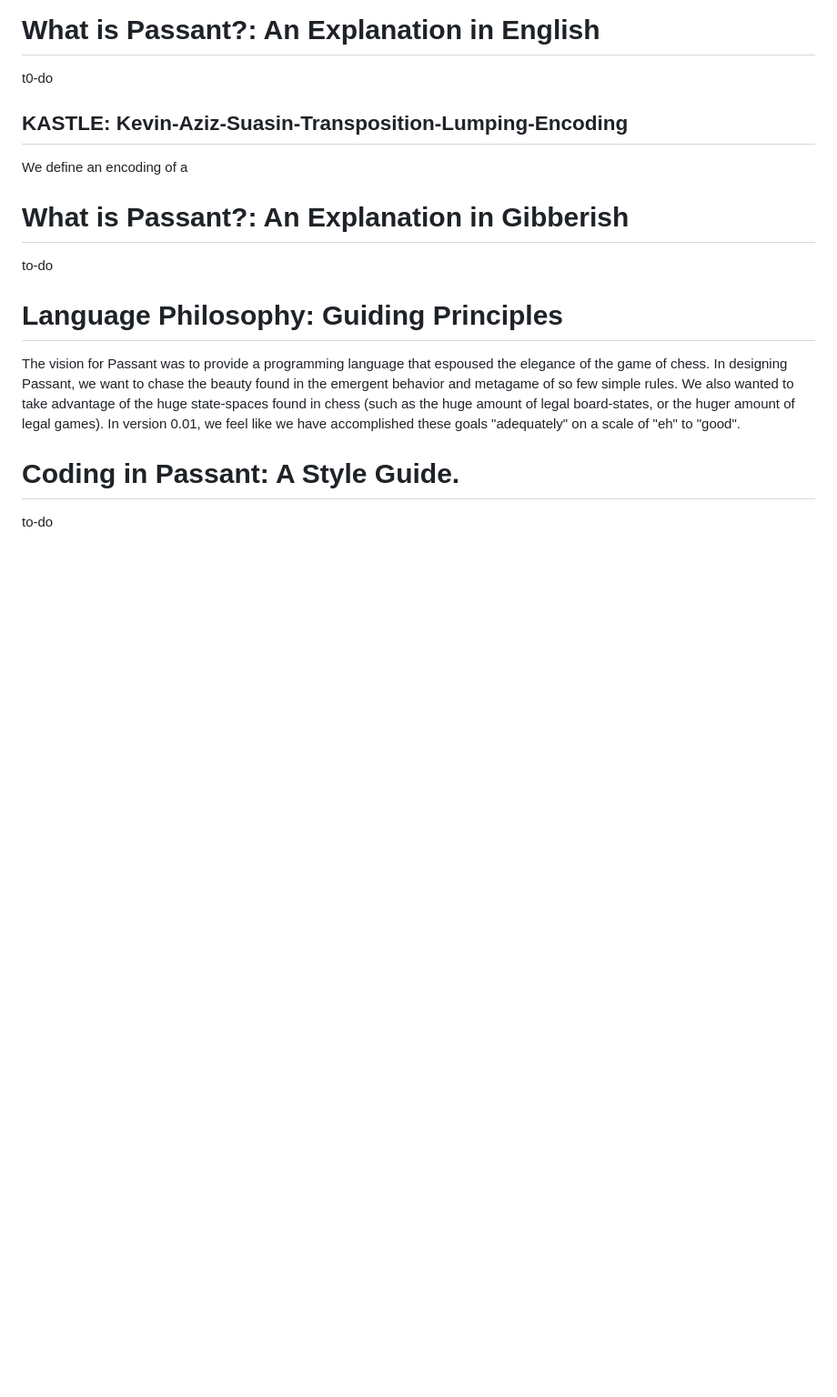
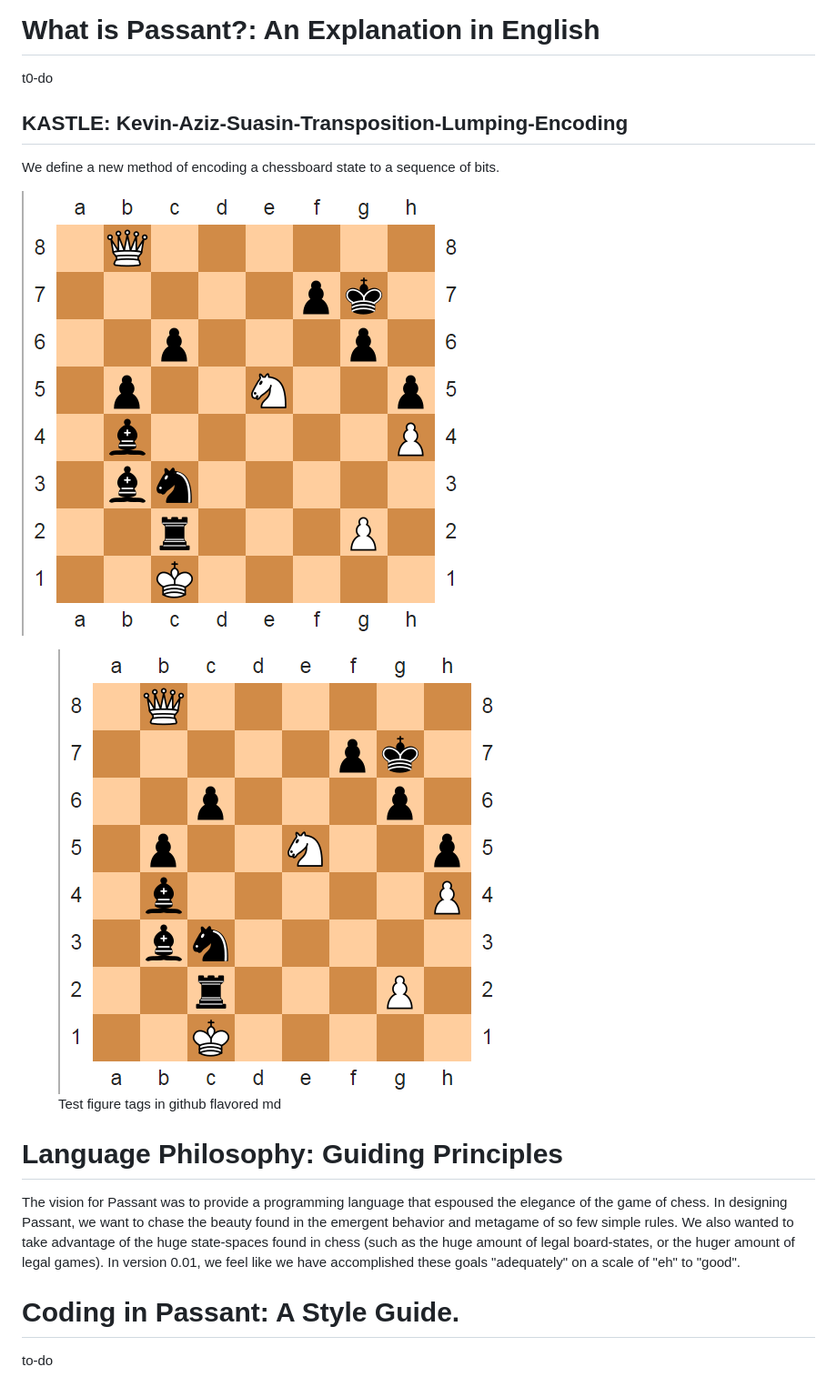
Before and after one commit to VitamintK/Passant, a Markdown page: README.md, the part around the change. Shown: that part at 91% size. Drawn GitHub-style; pictures changed too: readme-assets/game-of-the-century.png (added); blank space fills up the shorter version.

Commit message:
test html in github md

```diff
--- a/README.md
+++ b/README.md
@@ -22,11 +22,20 @@ t0-do
 
 ## KASTLE: Kevin-Aziz-Suasin-Transposition-Lumping-Encoding
 
-We define an encoding of a
+We define a new method of encoding a chessboard state to a sequence of bits.
 
-# What is Passant?: An Explanation in Gibberish
+![example of chessboard](/readme-assets/game-of-the-century.png)
 
-to-do
+<figure>
+  <img
+  src="/readme-assets/game-of-the-century.png"
+  alt="test">
+  <figcaption>Test figure tags in github flavored md</figcaption>
+</figure>
+
+<!---# What is Passant?: An Explanation in Gibberish
+
+to-do -->
 
 # Language Philosophy: Guiding Principles
 
```
